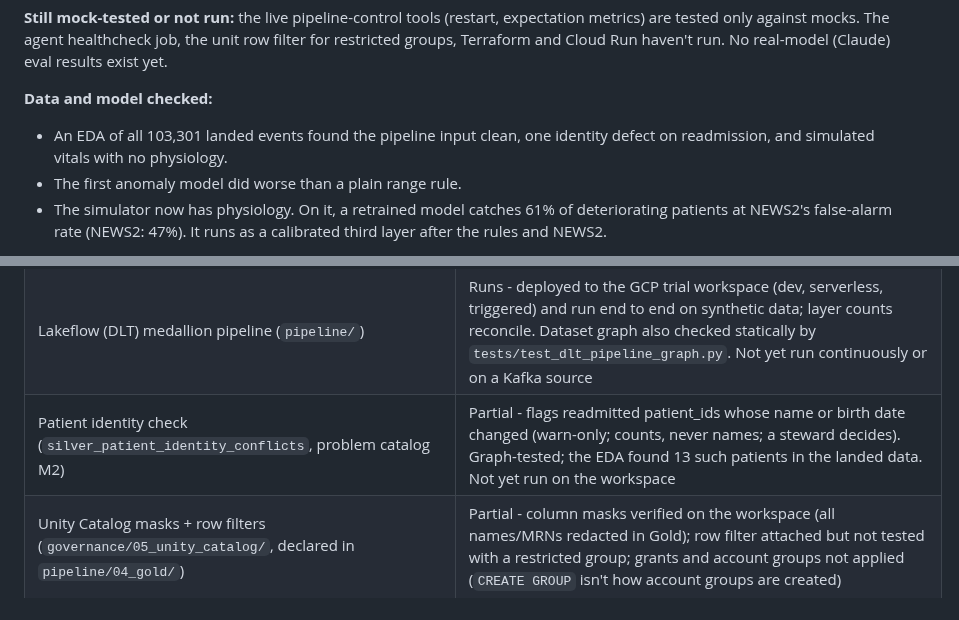
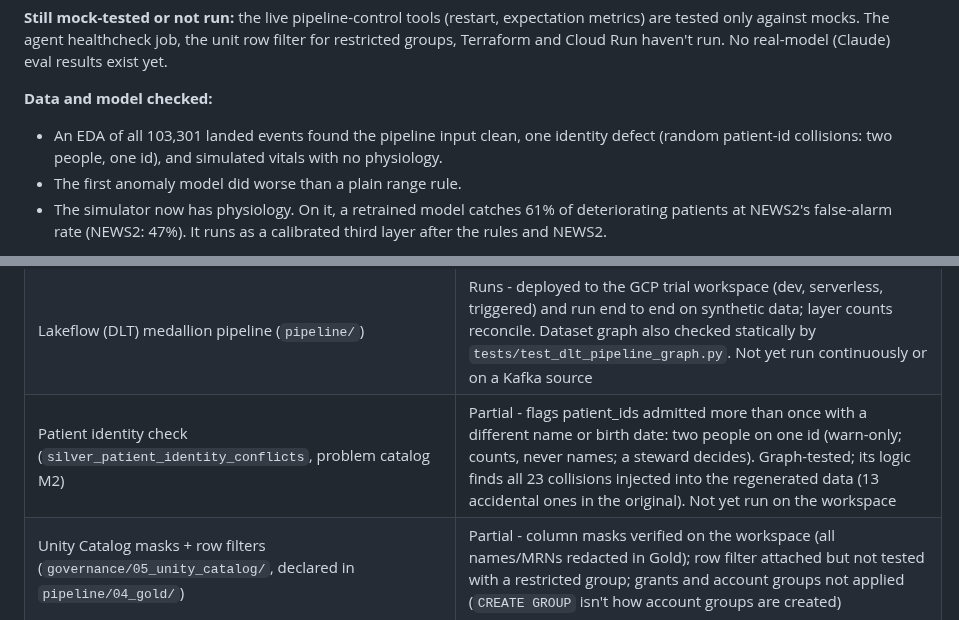
Before and after one commit to sumanthreddy369/databricks-agentic-de, a Markdown page: README.md, 2 parts joined by grey strips. GitHub-like rendering.

```diff
--- a/README.md
+++ b/README.md
@@ -50,7 +50,8 @@ Cloud Run haven't run. No real-model (Claude) eval results exist yet.
 **Data and model checked:**
 
 - An EDA of all 103,301 landed events found the pipeline input clean, one
-  identity defect on readmission, and simulated vitals with no physiology.
+  identity defect (random patient-id collisions: two people, one id), and
+  simulated vitals with no physiology.
 - The first anomaly model did worse than a plain range rule.
 - The simulator now has physiology. On it, a retrained model catches 61% of
   deteriorating patients at NEWS2's false-alarm rate (NEWS2: 47%). It runs
@@ -962,7 +963,7 @@ live infrastructure, or pure planning with no implementation at all
 | CI — lint + test (`.github/workflows/ci.yml`) | Complete |
 | CI — bundle validate (`.github/workflows/bundle-validate.yml`) | Complete (its skip path is what actually runs here; `databricks bundle validate` itself is untested) |
 | Lakeflow (DLT) medallion pipeline (`pipeline/`) | Runs - deployed to the GCP trial workspace (dev, serverless, triggered) and run end to end on synthetic data; layer counts reconcile. Dataset graph also checked statically by `tests/test_dlt_pipeline_graph.py`. Not yet run continuously or on a Kafka source |
-| Patient identity check (`silver_patient_identity_conflicts`, problem catalog M2) | Partial - flags readmitted patient_ids whose name or birth date changed (warn-only; counts, never names; a steward decides). Graph-tested; the EDA found 13 such patients in the landed data. Not yet run on the workspace |
+| Patient identity check (`silver_patient_identity_conflicts`, problem catalog M2) | Partial - flags patient_ids admitted more than once with a different name or birth date: two people on one id (warn-only; counts, never names; a steward decides). Graph-tested; its logic finds all 23 collisions injected into the regenerated data (13 accidental ones in the original). Not yet run on the workspace |
 | Unity Catalog masks + row filters (`governance/05_unity_catalog/`, declared in `pipeline/04_gold/`) | Partial - column masks verified on the workspace (all names/MRNs redacted in Gold); row filter attached but not tested with a restricted group; grants and account groups not applied (`CREATE GROUP` isn't how account groups are created) |
 | Databricks Asset Bundle (`databricks.yml`, `resources/*.yml`) | Runs - deployed to the dev target; the agent healthcheck job is prod-only until it's reworked for serverless (the trial workspace is serverless-only) |
 | Databricks Vector Search knowledge tool (`agent/tools/knowledge_search.py`) | Stubbed — real graceful-degradation code path, never queried a live index |
```
Also changed, not shown: docs/eda/README.md (+52 -9 lines), docs/results.md (+1 -1 lines), docs/eda/v2/vital_distributions.png (added), docs/eda/vital_distributions.png, 15 other files.
